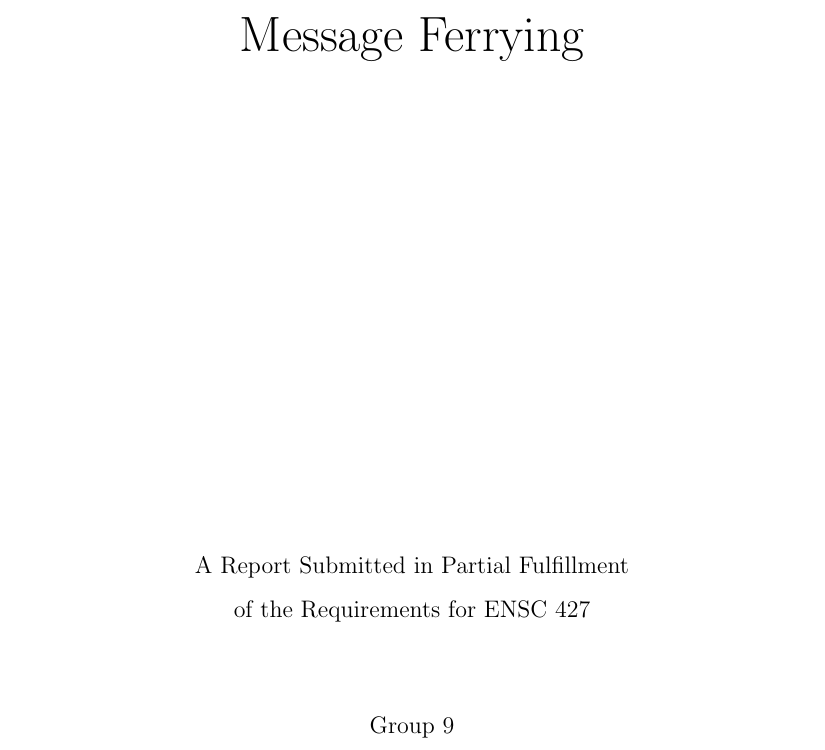
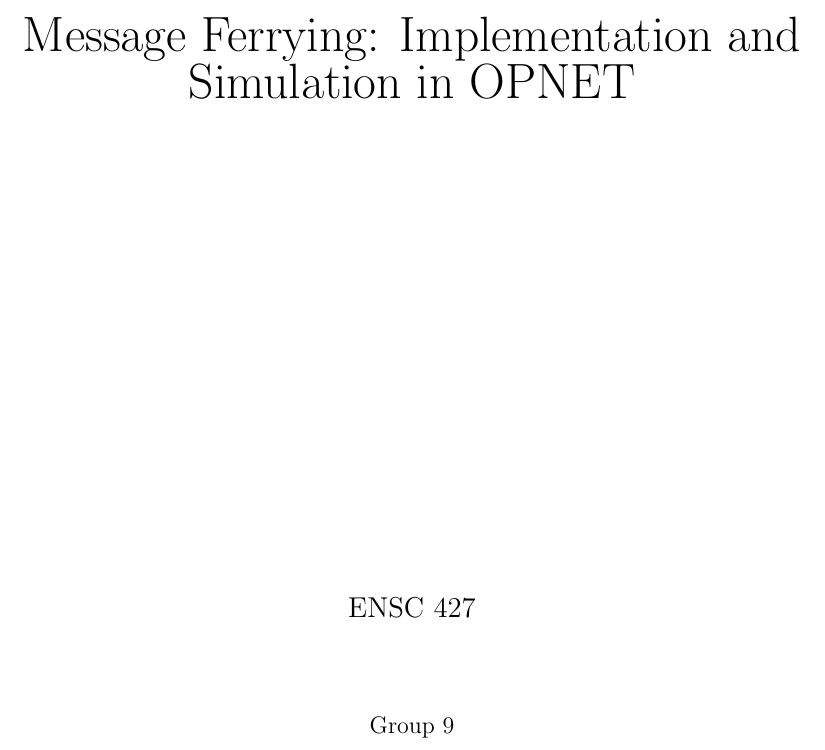
Before and after one commit to maxwelllaplacefourier/dustbunny-tycoon, a LaTeX thesis (ENSC427/report/finalReport.tex, which reads ENSC427/report/enscStyle.cls): part of page 1 of 84, cut at the place of the change. Compiled offline with pdfLaTeX.

Commit message:
Title page changes

```diff
--- a/ENSC427/report/enscStyle.cls
+++ b/ENSC427/report/enscStyle.cls
@@ -133,8 +133,7 @@
 	\null\vfill
 
 	\begin{center}
-		{A Report Submitted in Partial Fulfillment\\
-		of the Requirements for ENSC \@coursecode}
+		{\large ENSC \@coursecode}
 	\end{center}
 	\vskip 2em
 
--- a/ENSC427/report/finalReport.tex
+++ b/ENSC427/report/finalReport.tex
@@ -15,7 +15,7 @@
 % Title Page Info
 %%%%%%%%%%%%%%%%%%%%%%%%%
 
-\title{Message Ferrying}
+\title{Message Ferrying: Implementation and Simulation in OPNET}
 
 \coursecode{427}
 
```
